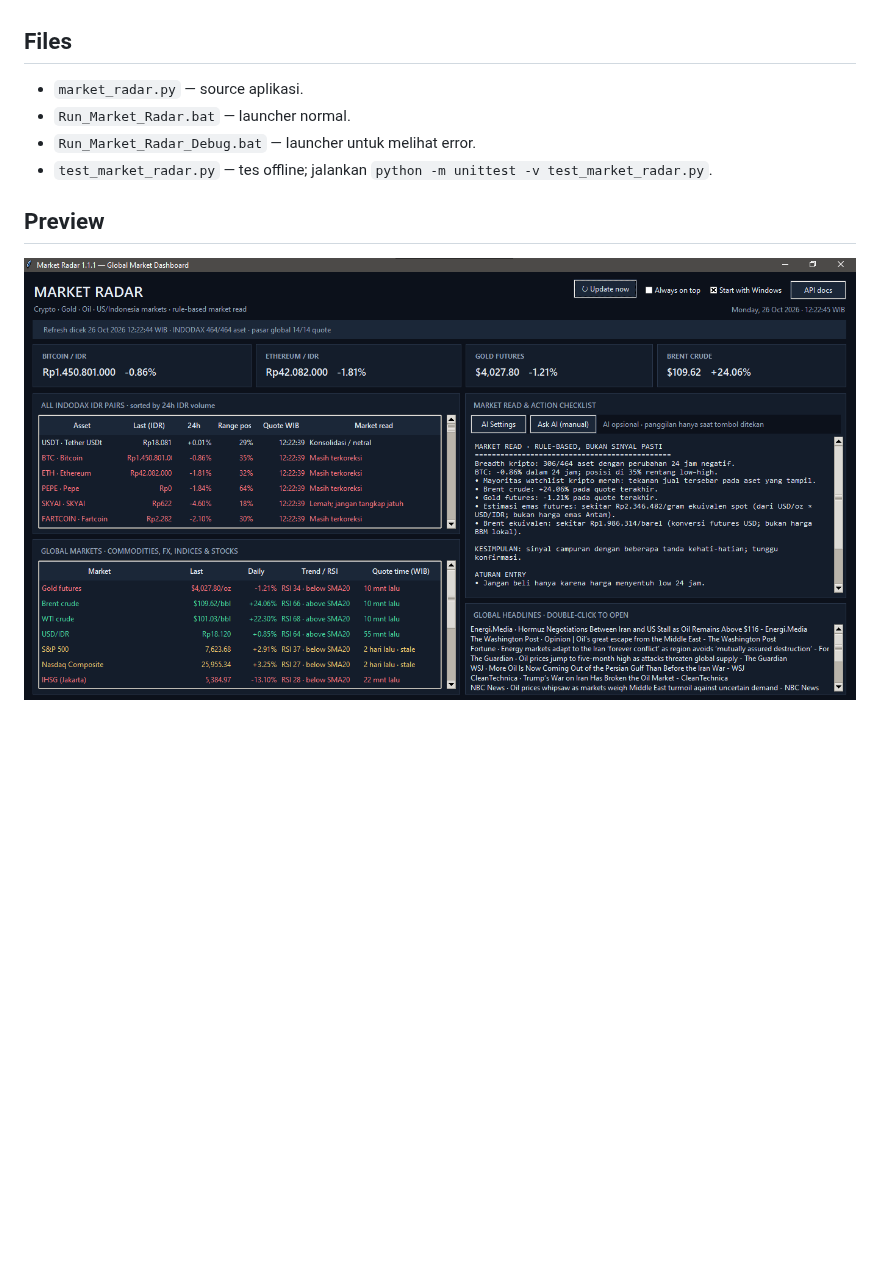
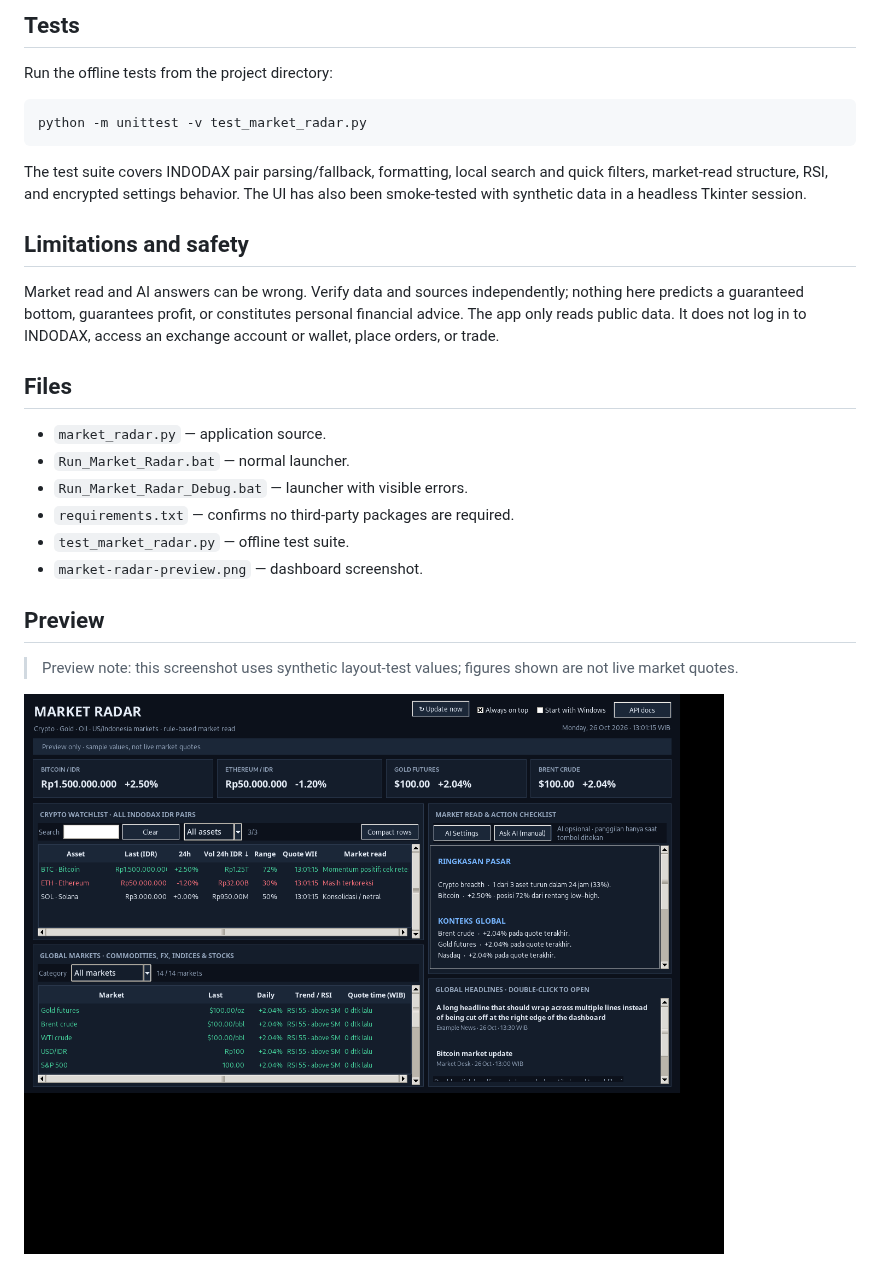
Before and after one commit to rhism/market-radar, a Markdown page: README.md, the part around one of its changes. Drawn GitHub-style; pictures changed too: market-radar-preview.png; blank space fills up the shorter version.

Commit message:
upgrade Market Radar UI/UX to v1.2.0

````diff
--- a/README.md
+++ b/README.md
@@ -48,12 +61,28 @@ Market read berbasis aturan dan jawaban AI bisa keliru. Angka dan sumber perlu d
+## Tests
+
+Run the offline tests from the project directory:
+
+```powershell
+python -m unittest -v test_market_radar.py
+```
+
+The test suite covers INDODAX pair parsing/fallback, formatting, local search and quick filters, market-read structure, RSI, and encrypted settings behavior. The UI has also been smoke-tested with synthetic data in a headless Tkinter session.
+
+## Limitations and safety
+
+Market read and AI answers can be wrong. Verify data and sources independently; nothing here predicts a guaranteed bottom, guarantees profit, or constitutes personal financial advice. The app only reads public data. It does not log in to INDODAX, access an exchange account or wallet, place orders, or trade.
 
 ## Files
 
-- `market_radar.py` — source aplikasi.
-- `Run_Market_Radar.bat` — launcher normal.
-- `Run_Market_Radar_Debug.bat` — launcher untuk melihat error.
-- `test_market_radar.py` — tes offline; jalankan `python -m unittest -v test_market_radar.py`.
-
+- `market_radar.py` — application source.
+- `Run_Market_Radar.bat` — normal launcher.
+- `Run_Market_Radar_Debug.bat` — launcher with visible errors.
+- `requirements.txt` — confirms no third-party packages are required.
+- `test_market_radar.py` — offline test suite.
+- `market-radar-preview.png` — dashboard screenshot.
 
 ## Preview
 
-![Market Radar desktop preview](market-radar-preview.png)
+> Preview note: this screenshot uses synthetic layout-test values; figures shown are not live market quotes.
+
+![Market Radar v1.2.0 desktop preview](market-radar-preview.png)
````
Also changed, not shown: other parts of README.md (+45 -32 lines), 2 other files.
